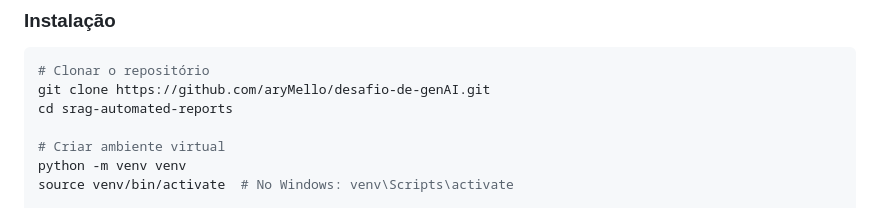
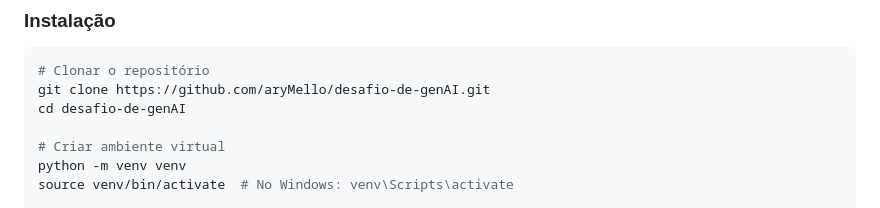
Before and after one commit to aryMello/desafio-de-genAI, a Markdown page: README.md, the part around one of its changes. Drawn GitHub-style.

````diff
--- a/README.md
+++ b/README.md
@@ -44,7 +44,7 @@ O sistema consulta dados do DataSUS, calcula métricas epidemiológicas e incorp
 ```bash
 # Clonar o repositório
 git clone https://github.com/aryMello/desafio-de-genAI.git
-cd srag-automated-reports
+cd desafio-de-genAI
 
 # Criar ambiente virtual
 python -m venv venv
````
Also changed, not shown: other parts of README.md (+1 -1 lines).
